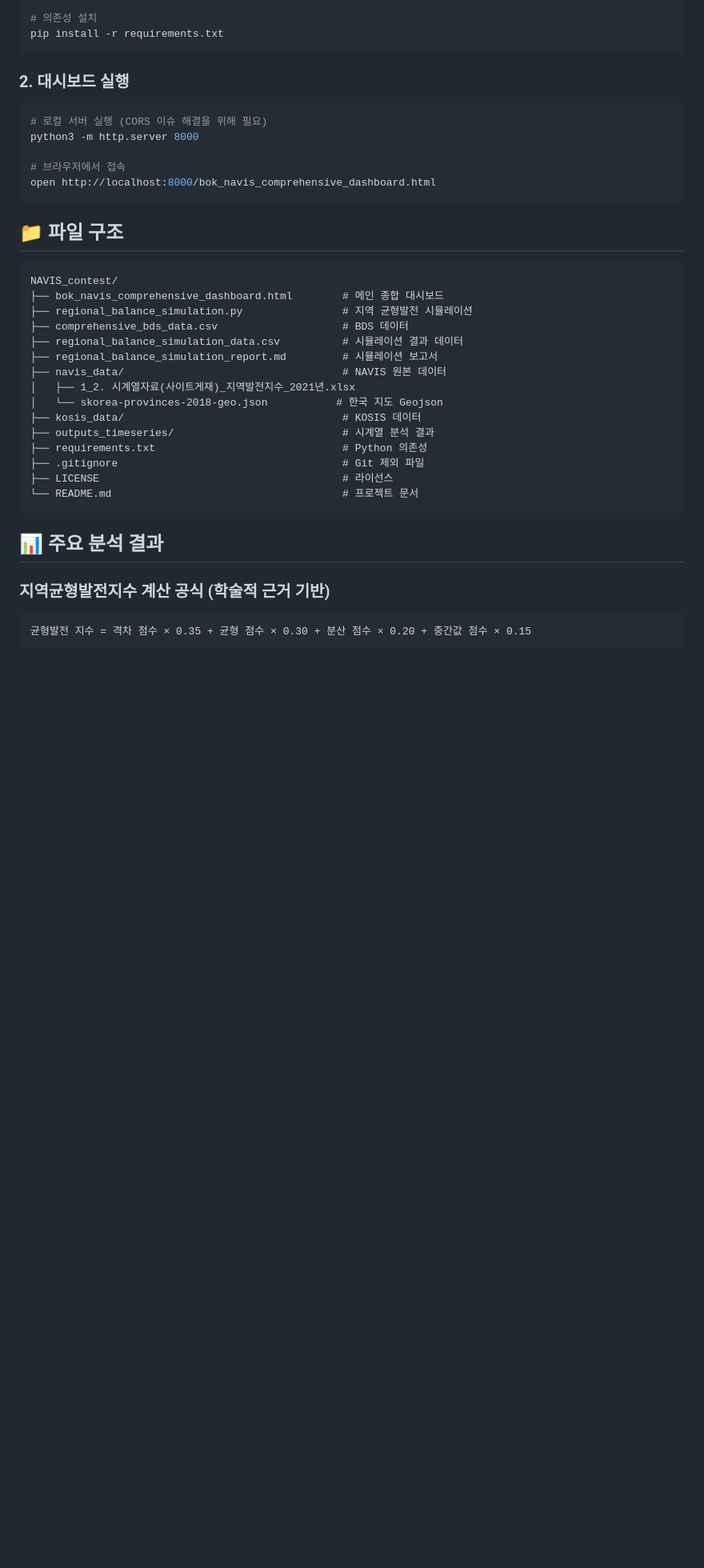
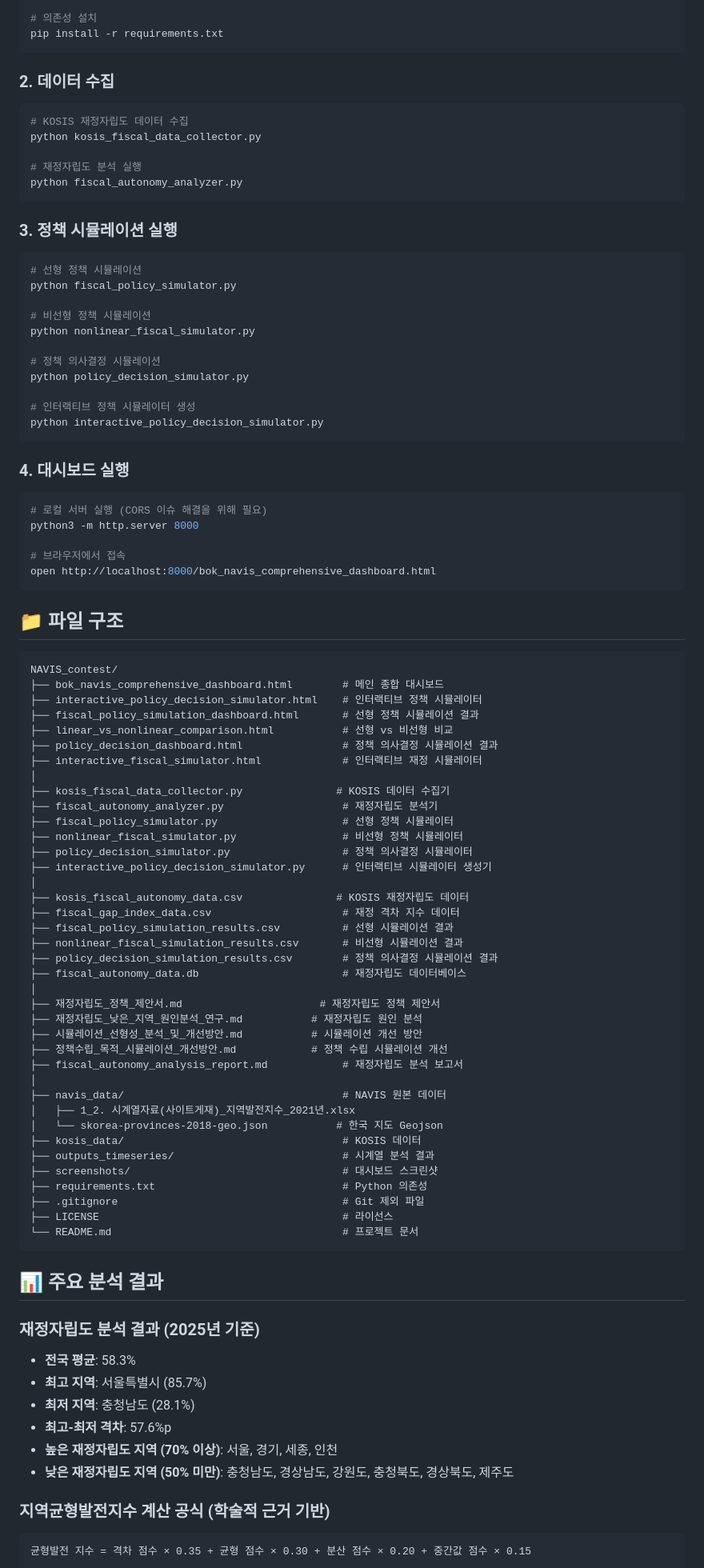
Before and after one commit to good5229/NAVIS_contest, a Markdown page: README.md, the part around the change printed below. Shown: that part at 80% size. Rendered like a GitHub page; blank space fills up the shorter version.

Commit message:
docs: README 업데이트 - 재정자립도 분석 및 정책 시뮬레이션 기능 추가

````diff
--- a/README.md
+++ b/README.md
@@ -68,7 +80,31 @@ navis_env\Scripts\activate  # Windows
 pip install -r requirements.txt
 ```
 
-### 2. 대시보드 실행
+### 2. 데이터 수집
+```bash
+# KOSIS 재정자립도 데이터 수집
+python kosis_fiscal_data_collector.py
+
+# 재정자립도 분석 실행
+python fiscal_autonomy_analyzer.py
+```
+
+### 3. 정책 시뮬레이션 실행
+```bash
+# 선형 정책 시뮬레이션
+python fiscal_policy_simulator.py
+
+# 비선형 정책 시뮬레이션
+python nonlinear_fiscal_simulator.py
+
+# 정책 의사결정 시뮬레이션
+python policy_decision_simulator.py
+
+# 인터랙티브 정책 시뮬레이터 생성
+python interactive_policy_decision_simulator.py
+```
+
+### 4. 대시보드 실행
 ```bash
 # 로컬 서버 실행 (CORS 이슈 해결을 위해 필요)
 python3 -m http.server 8000
@@ -82,15 +118,38 @@ open http://localhost:8000/bok_navis_comprehensive_dashboard.html
 ```
 NAVIS_contest/
 ├── bok_navis_comprehensive_dashboard.html        # 메인 종합 대시보드
-├── regional_balance_simulation.py                # 지역 균형발전 시뮬레이션
-├── comprehensive_bds_data.csv                    # BDS 데이터
-├── regional_balance_simulation_data.csv          # 시뮬레이션 결과 데이터
-├── regional_balance_simulation_report.md         # 시뮬레이션 보고서
+├── interactive_policy_decision_simulator.html    # 인터랙티브 정책 시뮬레이터
+├── fiscal_policy_simulation_dashboard.html       # 선형 정책 시뮬레이션 결과
+├── linear_vs_nonlinear_comparison.html           # 선형 vs 비선형 비교
+├── policy_decision_dashboard.html                # 정책 의사결정 시뮬레이션 결과
+├── interactive_fiscal_simulator.html             # 인터랙티브 재정 시뮬레이터
+│
+├── kosis_fiscal_data_collector.py               # KOSIS 데이터 수집기
+├── fiscal_autonomy_analyzer.py                   # 재정자립도 분석기
+├── fiscal_policy_simulator.py                    # 선형 정책 시뮬레이터
+├── nonlinear_fiscal_simulator.py                 # 비선형 정책 시뮬레이터
+├── policy_decision_simulator.py                  # 정책 의사결정 시뮬레이터
+├── interactive_policy_decision_simulator.py      # 인터랙티브 시뮬레이터 생성기
+│
+├── kosis_fiscal_autonomy_data.csv               # KOSIS 재정자립도 데이터
+├── fiscal_gap_index_data.csv                     # 재정 격차 지수 데이터
+├── fiscal_policy_simulation_results.csv          # 선형 시뮬레이션 결과
+├── nonlinear_fiscal_simulation_results.csv       # 비선형 시뮬레이션 결과
+├── policy_decision_simulation_results.csv        # 정책 의사결정 시뮬레이션 결과
+├── fiscal_autonomy_data.db                       # 재정자립도 데이터베이스
+│
+├── 재정자립도_정책_제안서.md                      # 재정자립도 정책 제안서
+├── 재정자립도_낮은_지역_원인분석_연구.md           # 재정자립도 원인 분석
+├── 시뮬레이션_선형성_분석_및_개선방안.md           # 시뮬레이션 개선 방안
+├── 정책수립_목적_시뮬레이션_개선방안.md            # 정책 수립 시뮬레이션 개선
+├── fiscal_autonomy_analysis_report.md            # 재정자립도 분석 보고서
+│
 ├── navis_data/                                   # NAVIS 원본 데이터
 │   ├── 1_2. 시계열자료(사이트게재)_지역발전지수_2021년.xlsx
 │   └── skorea-provinces-2018-geo.json           # 한국 지도 Geojson
 ├── kosis_data/                                   # KOSIS 데이터
 ├── outputs_timeseries/                           # 시계열 분석 결과
+├── screenshots/                                  # 대시보드 스크린샷
 ├── requirements.txt                              # Python 의존성
 ├── .gitignore                                    # Git 제외 파일
 ├── LICENSE                                       # 라이선스
@@ -98,6 +157,14 @@ NAVIS_contest/
 ```
 
 ## 📊 주요 분석 결과
+
+### 재정자립도 분석 결과 (2025년 기준)
+- **전국 평균**: 58.3%
+- **최고 지역**: 서울특별시 (85.7%)
+- **최저 지역**: 충청남도 (28.1%)
+- **최고-최저 격차**: 57.6%p
+- **높은 재정자립도 지역 (70% 이상)**: 서울, 경기, 세종, 인천
+- **낮은 재정자립도 지역 (50% 미만)**: 충청남도, 경상남도, 강원도, 충청북도, 경상북도, 제주도
 
 ### 지역균형발전지수 계산 공식 (학술적 근거 기반)
 ```
````
Also changed, not shown: other parts of README.md (+91 -94 lines).
